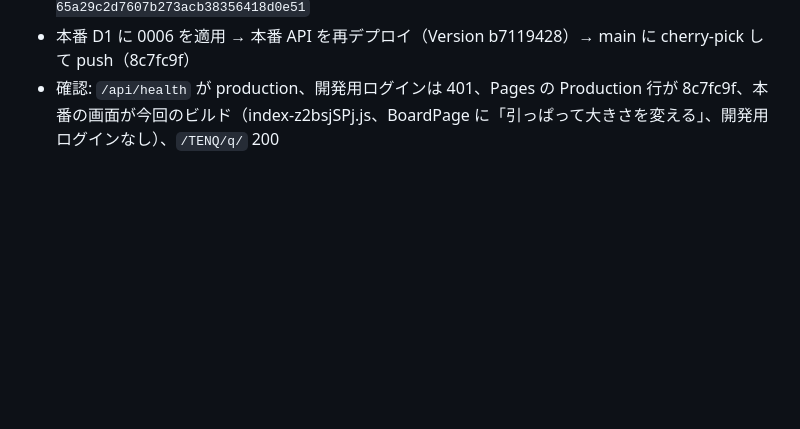
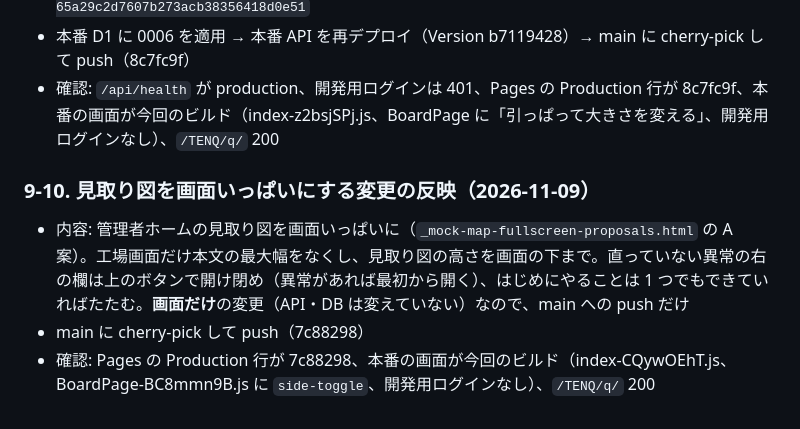
Before and after one commit to hirano-creator/halspace-front, a Markdown page: TENQ/docs/deployment.md, the part around the change. Rendered like a GitHub page; blank space fills up the shorter version.

Commit message:
docs(tenq): 見取り図を画面いっぱいにする変更の本番反映を記録
Co-Authored-By: Claude Opus 5.5 <noreply@anthropic.com>

```diff
--- a/TENQ/docs/deployment.md
+++ b/TENQ/docs/deployment.md
@@ -180,3 +180,9 @@ Space.app のアプリ一覧に TENQ を出す変更（`space/assets/js/space.js
 - 本番 DB の復元地点（念のため）: bookmark `0000002d-00000000-0000511d-65a29c2d7607b273acb38356418d0e51`
 - 本番 D1 に 0006 を適用 → 本番 API を再デプロイ（Version b7119428）→ main に cherry-pick して push（8c7fc9f）
 - 確認: `/api/health` が production、開発用ログインは 401、Pages の Production 行が 8c7fc9f、本番の画面が今回のビルド（index-z2bsjSPj.js、BoardPage に「引っぱって大きさを変える」、開発用ログインなし）、`/TENQ/q/` 200
+
+### 9-10. 見取り図を画面いっぱいにする変更の反映（2026-11-09）
+
+- 内容: 管理者ホームの見取り図を画面いっぱいに（`_mock-map-fullscreen-proposals.html` の A 案）。工場画面だけ本文の最大幅をなくし、見取り図の高さを画面の下まで。直っていない異常の右の欄は上のボタンで開け閉め（異常があれば最初から開く）、はじめにやることは 1 つでもできていればたたむ。**画面だけ**の変更（API・DB は変えていない）なので、main への push だけ
+- main に cherry-pick して push（7c88298）
+- 確認: Pages の Production 行が 7c88298、本番の画面が今回のビルド（index-CQywOEhT.js、BoardPage-BC8mmn9B.js に `side-toggle`、開発用ログインなし）、`/TENQ/q/` 200
```
